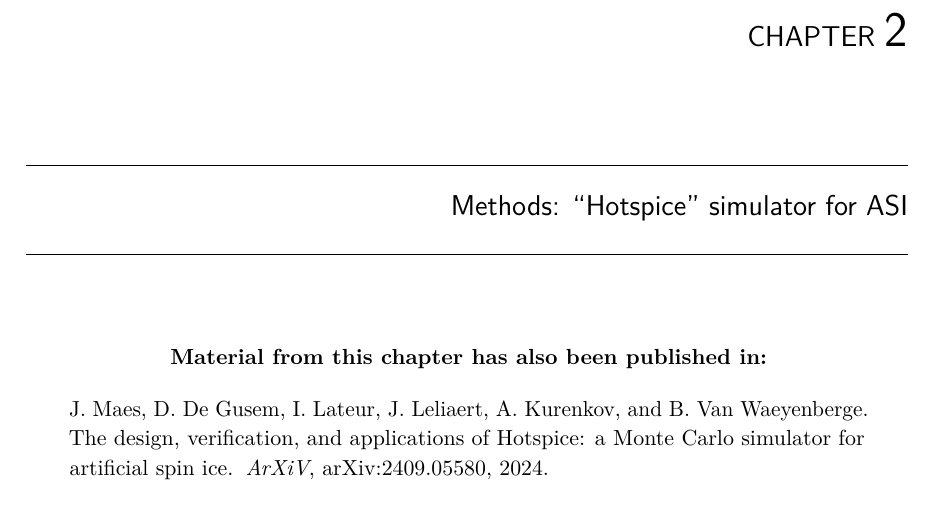
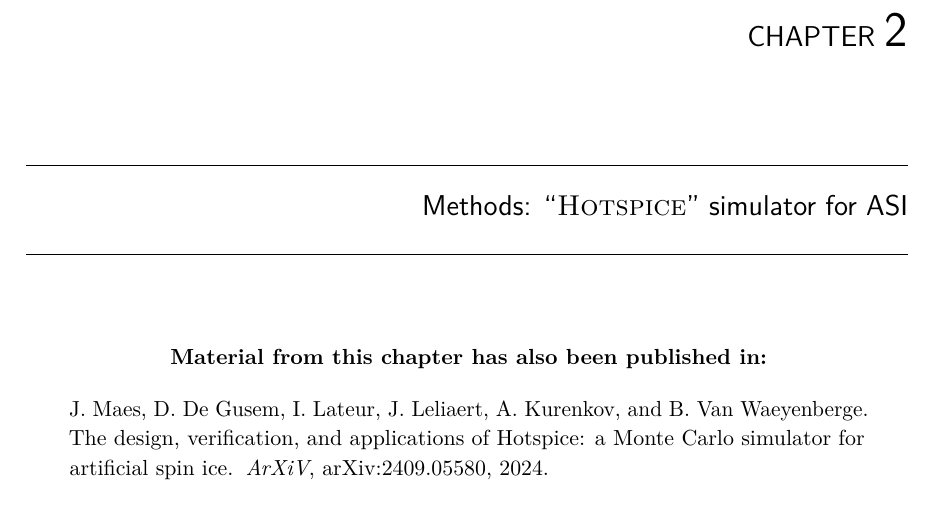
Before and after one commit to JonathanMaes/PhD_Thesis, a LaTeX thesis (phd.tex, which reads 2_Hotspice.tex): part of page 10 of 25, cut so that both start at the same text. Compiled offline with pdfLaTeX.

Commit message:
Change hotspice style in chapter title

```diff
--- a/2_Hotspice.tex
+++ b/2_Hotspice.tex
@@ -1,4 +1,4 @@
-\chapter{Methods: ``Hotspice'' simulator for ASI}\label{ch:Hotspice}
+\chapter{Methods: ``\hotspice'' simulator for ASI}\label{ch:Hotspice}
 % \glijbaantje{It's not a bug, it's a feature.}{Someone}
 
 \begin{adjustwidth}{2em}{2em} % TODO END: update once published.
```
